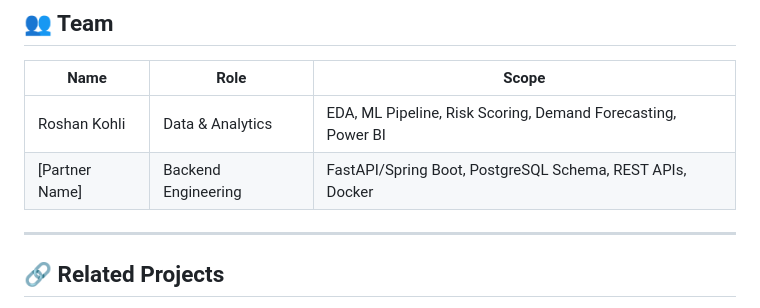
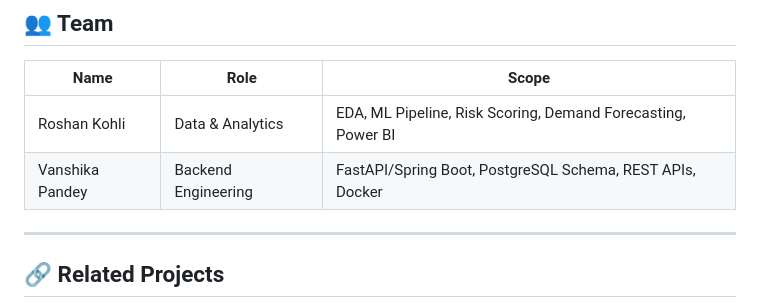
Before and after one commit to RoshanKohli1402/supply-chain-risk-analytics, a Markdown page: README.md, the part around the change. Rendered like a GitHub page.

Commit message:
Update team member name in README.md

```diff
--- a/README.md
+++ b/README.md
@@ -158,7 +158,7 @@ jupyter notebook notebooks/supply_chain_analysis.ipynb
 | Name | Role | Scope |
 |------|------|-------|
 | Roshan Kohli | Data & Analytics | EDA, ML Pipeline, Risk Scoring, Demand Forecasting, Power BI |
-| [Partner Name] | Backend Engineering | FastAPI/Spring Boot, PostgreSQL Schema, REST APIs, Docker |
+| Vanshika Pandey | Backend Engineering | FastAPI/Spring Boot, PostgreSQL Schema, REST APIs, Docker |
 
 ---
 
```
